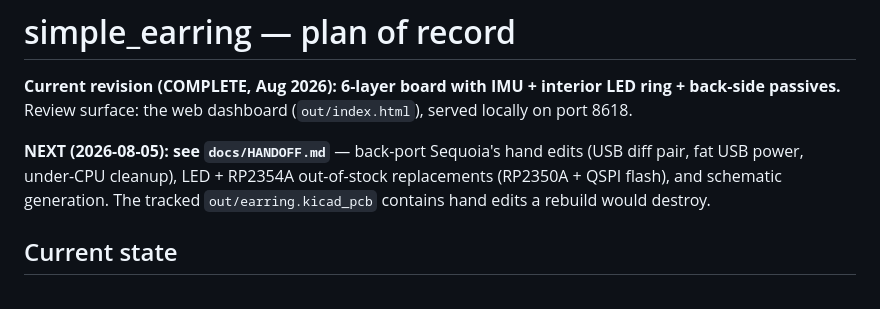
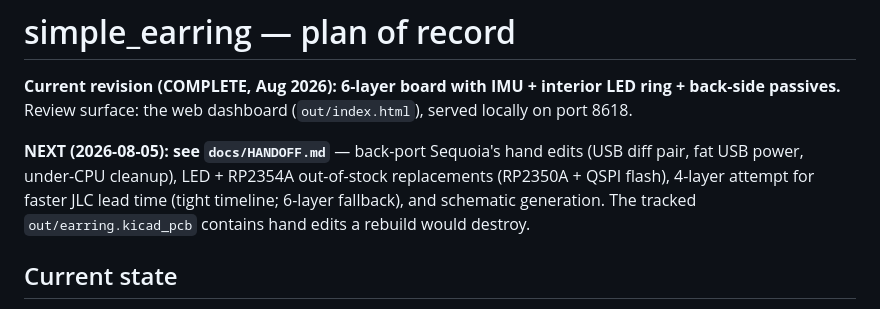
Before and after one commit to sequoia-hope/simple-earring, a Markdown page: docs/PLAN.md, the part around the change. GitHub-like rendering.

```diff
--- a/docs/PLAN.md
+++ b/docs/PLAN.md
@@ -6,7 +6,8 @@ LED ring + back-side passives.** Review surface: the web dashboard
 
 **NEXT (2026-08-05): see `docs/HANDOFF.md`** — back-port Sequoia's hand edits
 (USB diff pair, fat USB power, under-CPU cleanup), LED + RP2354A out-of-stock
-replacements (RP2350A + QSPI flash), and schematic generation. The tracked
+replacements (RP2350A + QSPI flash), 4-layer attempt for faster JLC lead
+time (tight timeline; 6-layer fallback), and schematic generation. The tracked
 `out/earring.kicad_pcb` contains hand edits a rebuild would destroy.
 
 ## Current state
```
Also changed, not shown: docs/HANDOFF.md (+36 -3 lines).
